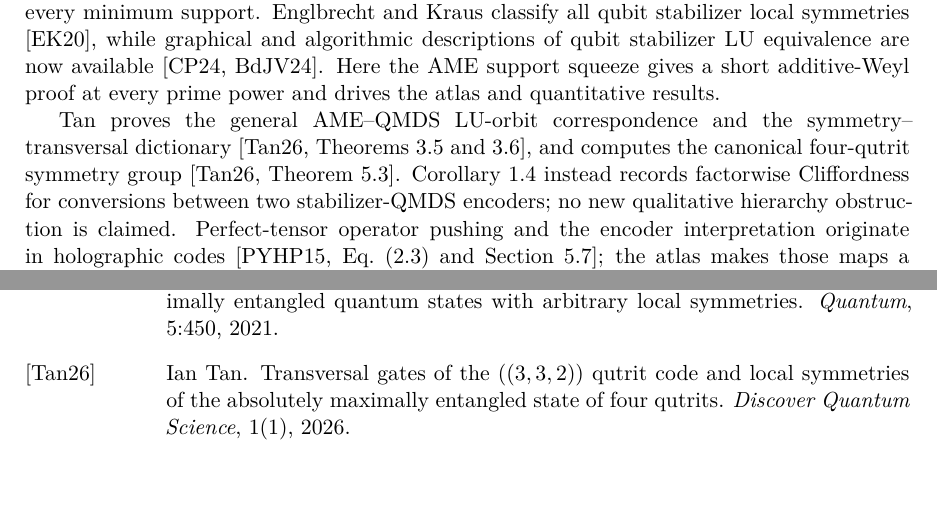
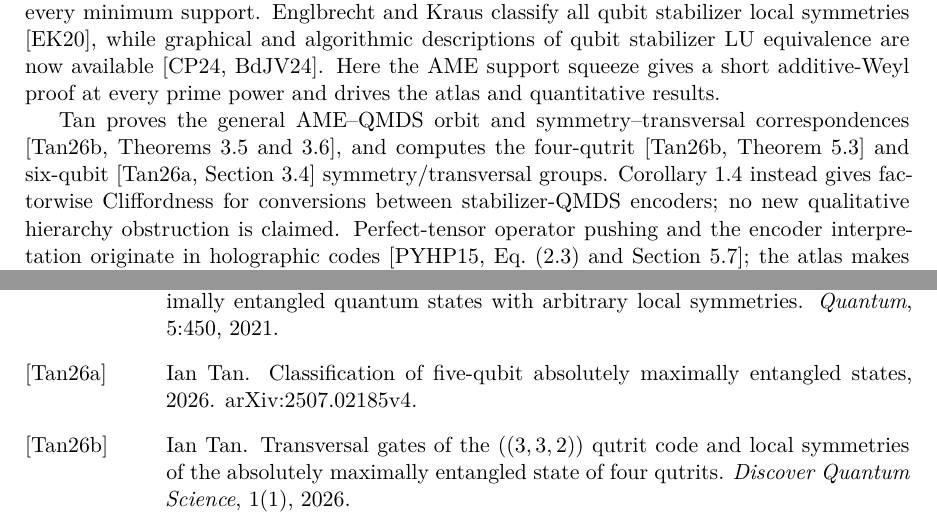
Before and after one commit to tavisrudd/ame-lu, a LaTeX paper (main.tex, which reads refs.bib, sections/01-introduction.tex): two parts of pages 3 and 35 of 35, joined at a grey line, cut so that both start at the same text, the shorter picture padded with empty space. Compiled offline with XeLaTeX.

Commit message:
sync second external-review repairs

```diff
--- a/refs.bib
+++ b/refs.bib
@@ -179,3 +184,9 @@
+           States},
+  year = {2026},
+  eprint = {2507.02185},
+  archiveprefix = {arXiv},
+  primaryclass = {quant-ph},
+  note = {arXiv:2507.02185v4}
 }
 
 @article{RamadasLakshminarayan2025,
--- a/sections/01-introduction.tex
+++ b/sections/01-introduction.tex
@@ -172,12 +172,13 @@ equivalence are now available
 squeeze gives a short additive-Weyl proof at every prime power and drives the
 atlas and quantitative results.
 
-Tan proves the general AME--QMDS LU-orbit correspondence and the
-symmetry--transversal dictionary \cite[Theorems~3.5 and 3.6]{Tan2026}, and
-computes the canonical four-qutrit symmetry group
-\cite[Theorem~5.3]{Tan2026}.  Corollary~\ref{cor:transversal-clifford} instead
-records factorwise Cliffordness for conversions between two stabilizer-QMDS
-encoders; no new qualitative hierarchy obstruction is claimed.  Perfect-tensor
+Tan proves the general AME--QMDS orbit and symmetry--transversal
+correspondences \cite[Theorems~3.5 and 3.6]{Tan2026}, and computes the
+four-qutrit \cite[Theorem~5.3]{Tan2026} and six-qubit
+\cite[Section~3.4]{TanFiveQubit2026} symmetry/transversal groups.
+Corollary~\ref{cor:transversal-clifford} instead gives factorwise Cliffordness
+for conversions between stabilizer-QMDS encoders; no new qualitative
+hierarchy obstruction is claimed.  Perfect-tensor
 operator pushing and the encoder interpretation originate in holographic
 codes \cite[Eq.~(2.3) and Section~5.7]{PastawskiYoshidaHarlowPreskill2015};
 the atlas makes those maps a complete invariant here.  The Bell-pair boundary
```
Also changed, not shown: PROVENANCE.md (+1 -1 lines), ame-lu.pdf, refs.bib (5 more changed lines), 2 other files.
